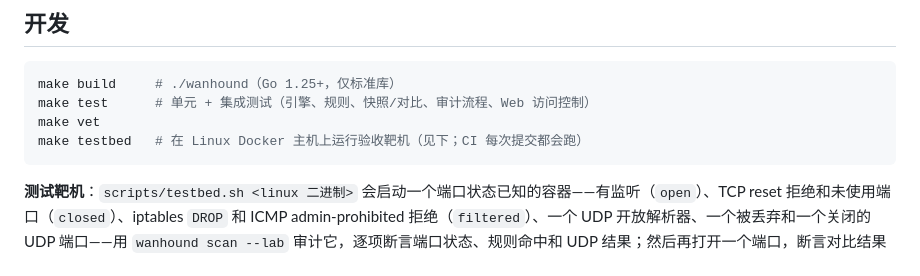
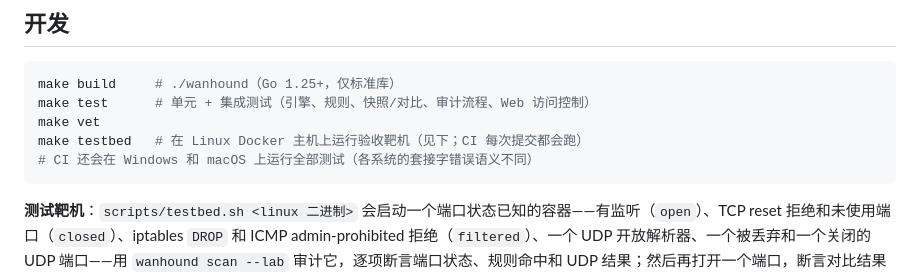
Before and after one commit to playwjj/wanhound, a Markdown page: README.zh-CN.md, the part around the change. Rendered like a GitHub page.

Commit message:
docs: note Windows/macOS CI

````diff
--- a/README.zh-CN.md
+++ b/README.zh-CN.md
@@ -263,6 +263,7 @@ make build     # ./wanhound（Go 1.25+，仅标准库）
 make test      # 单元 + 集成测试（引擎、规则、快照/对比、审计流程、Web 访问控制）
 make vet
 make testbed   # 在 Linux Docker 主机上运行验收靶机（见下；CI 每次提交都会跑）
+# CI 还会在 Windows 和 macOS 上运行全部测试（各系统的套接字错误语义不同）
 ```
 
 **测试靶机**：`scripts/testbed.sh <linux 二进制>` 会启动一个端口状态已知的容器——有监听（`open`）、TCP reset 拒绝和未使用端口（`closed`）、iptables `DROP` 和 ICMP admin-prohibited 拒绝（`filtered`）、一个 UDP 开放解析器、一个被丢弃和一个关闭的 UDP 端口——用 `wanhound scan --lab` 审计它，逐项断言端口状态、规则命中和 UDP 结果；然后再打开一个端口，断言对比结果和退出码 1。防火墙规则只存在于容器自己的网络命名空间，宿主机防火墙不受影响。`--lab`（CLI 和 `serve` 均支持）正是为此允许私网/回环目标；CGNAT 和保留地址仍然拒绝。
````
Also changed, not shown: README.md (+1 -0 lines).
